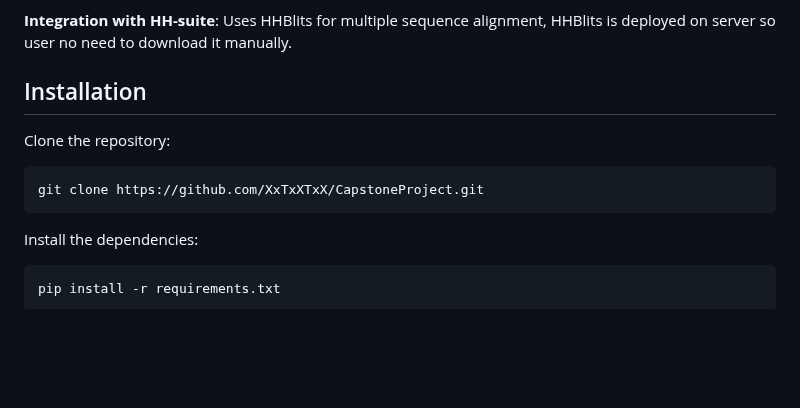
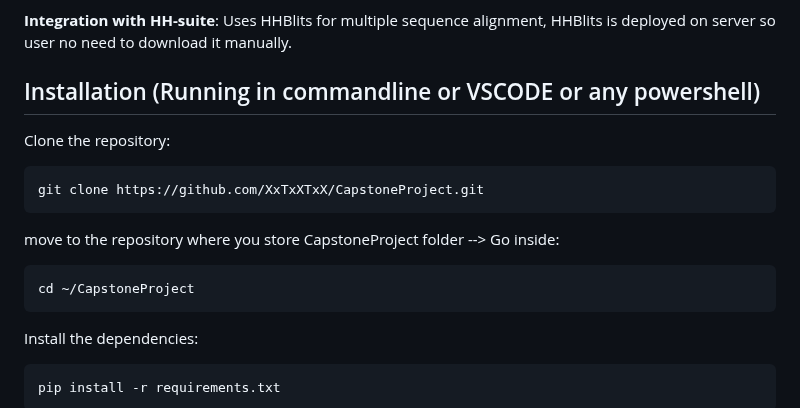
Before and after one commit to XxTxXTxX/CapstoneProject, a Markdown page: README.md, the part around the change. Rendered like a GitHub page; blank space fills up the shorter version.

```diff
--- a/README.md
+++ b/README.md
@@ -12,10 +12,14 @@
 
 **Integration with HH-suite**: Uses HHBlits for multiple sequence alignment, HHBlits is deployed on server so user no need to download it manually.
 
-## Installation
+## Installation (Running in commandline or VSCODE or any powershell)
 Clone the repository:
 
     git clone https://github.com/XxTxXTxX/CapstoneProject.git
+
+move to the repository where you store CapstoneProject folder --> Go inside:
+
+    cd ~/CapstoneProject
 
 Install the dependencies:
 
```
